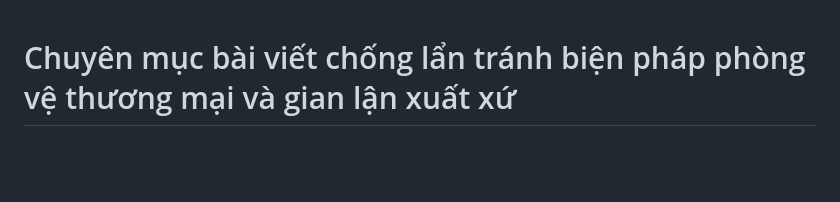
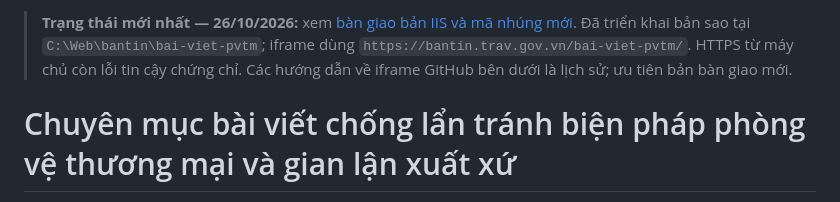
Before and after one commit to nguyenhung1079-droid/pvtm-chong-lan-tranh, a Markdown page: README.md, the part around the change. GitHub-like rendering; blank space fills up the shorter version.

Commit message:
Đánh dấu hồ sơ trạng thái mới nhất sau triển khai IIS

```diff
--- a/README.md
+++ b/README.md
@@ -1,3 +1,5 @@
+> **Trạng thái mới nhất — 26/10/2026:** xem [bàn giao bản IIS và mã nhúng mới](TRANG_THAI_2026-10-26_IIS.md). Đã triển khai bản sao tại `C:\Web\bantin\bai-viet-pvtm`; iframe dùng `https://bantin.trav.gov.vn/bai-viet-pvtm/`. HTTPS từ máy chủ còn lỗi tin cậy chứng chỉ. Các hướng dẫn về iframe GitHub bên dưới là lịch sử; ưu tiên bản bàn giao mới.
+
 # Chuyên mục bài viết chống lẩn tránh biện pháp phòng vệ thương mại và gian lận xuất xứ
 
 Website HTML tĩnh gồm 20 bài viết, phục vụ hiển thị chuyên mục và nhúng vào website Cục Phòng vệ thương mại.
```
